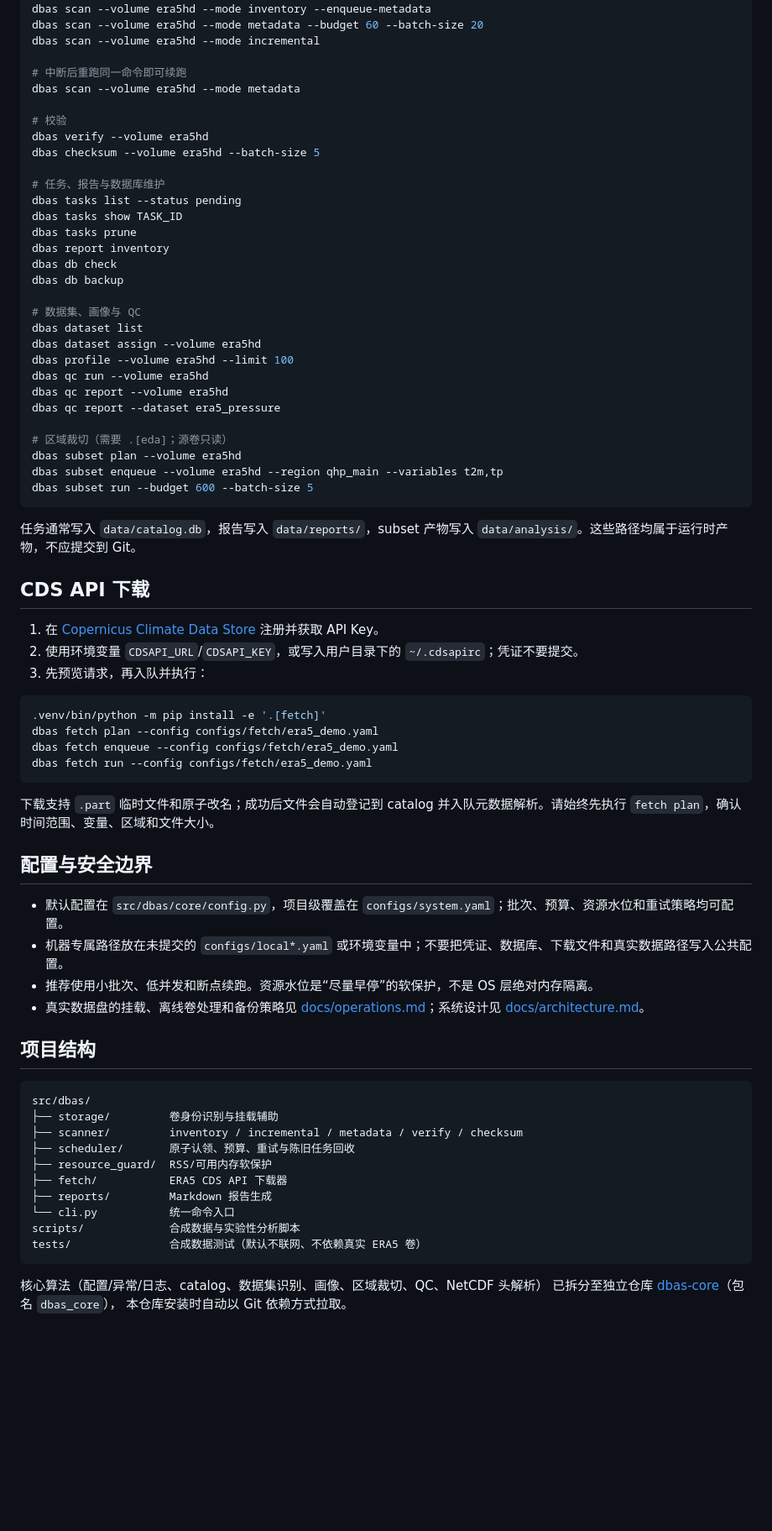
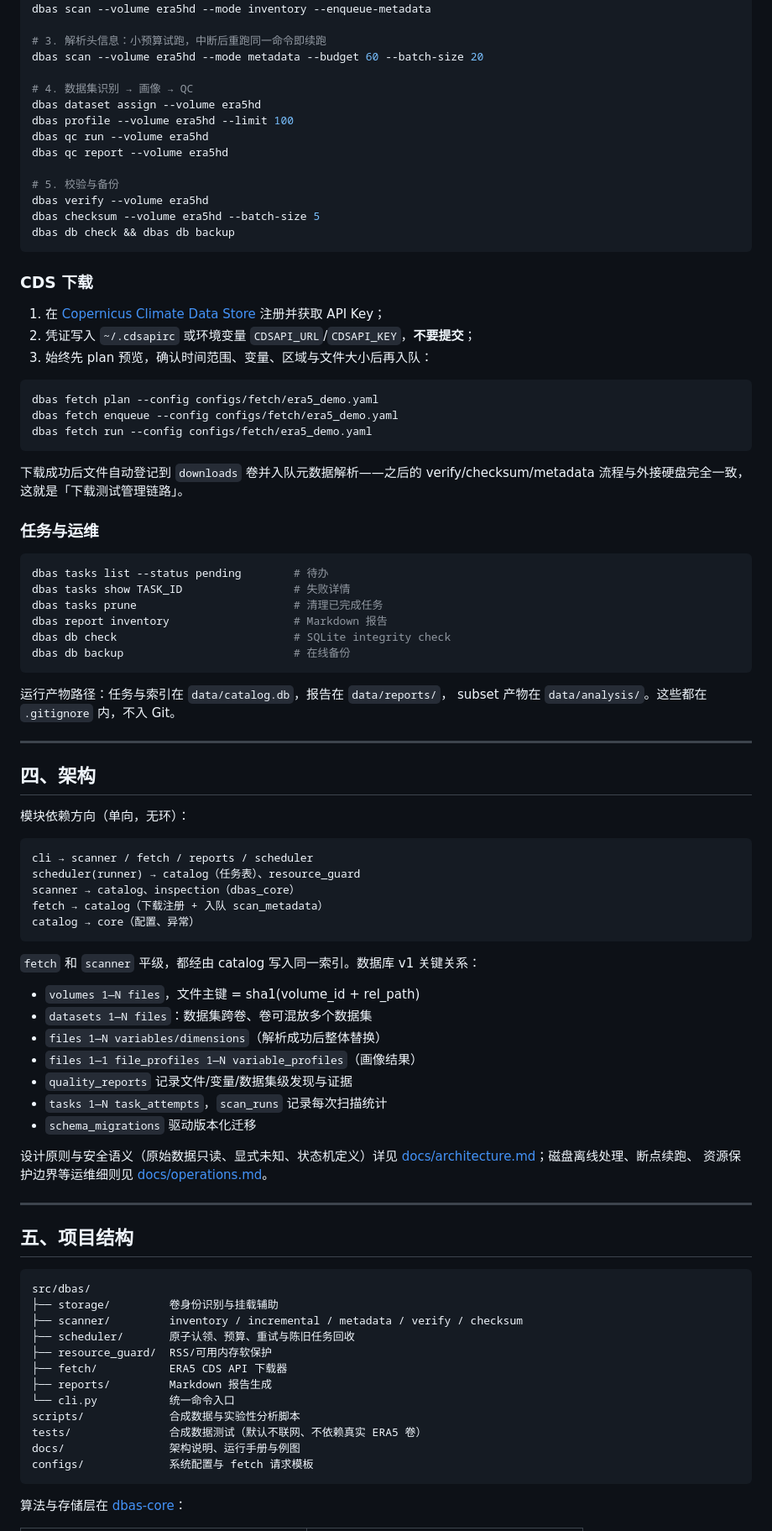
Before and after one commit to Neiyako/HydroWeave-DBAS, a Markdown page: README.md, the part around one of its changes. Shown at 84% size. Drawn GitHub-style; blank space fills up the shorter version.

Commit message:
重写 README：能力表、真实分析例图、接入真实数据流程、架构与两仓关系

````diff
--- a/README.md
+++ b/README.md
@@ -91,62 +133,81 @@ dbas volume list
 dbas scan --volume era5hd --mode inventory
 dbas scan --volume era5hd --mode inventory --enqueue-metadata
+
+# 3. 解析头信息：小预算试跑，中断后重跑同一命令即续跑
 dbas scan --volume era5hd --mode metadata --budget 60 --batch-size 20
-dbas scan --volume era5hd --mode incremental
 
-# 中断后重跑同一命令即可续跑
-dbas scan --volume era5hd --mode metadata
-
-# 校验
-dbas verify --volume era5hd
-dbas checksum --volume era5hd --batch-size 5
-
-# 任务、报告与数据库维护
-dbas tasks list --status pending
-dbas tasks show TASK_ID
-dbas tasks prune
-dbas report inventory
-dbas db check
-dbas db backup
-
-# 数据集、画像与 QC
-dbas dataset list
+# 4. 数据集识别 → 画像 → QC
 dbas dataset assign --volume era5hd
 dbas profile --volume era5hd --limit 100
 dbas qc run --volume era5hd
 dbas qc report --volume era5hd
-dbas qc report --dataset era5_pressure
 
-# 区域裁切（需要 .[eda]；源卷只读）
-dbas subset plan --volume era5hd
-dbas subset enqueue --volume era5hd --region qhp_main --variables t2m,tp
-dbas subset run --budget 600 --batch-size 5
+# 5. 校验与备份
+dbas verify --volume era5hd
+dbas checksum --volume era5hd --batch-size 5
+dbas db check && dbas db backup
 ```
 
-任务通常写入 `data/catalog.db`，报告写入 `data/reports/`，subset 产物写入 `data/analysis/`。这些路径均属于运行时产物，不应提交到 Git。
+### CDS 下载
 
-## CDS API 下载
-
-1. 在 [Copernicus Climate Data Store](https://cds.climate.copernicus.eu/) 注册并获取 API Key。
-2. 使用环境变量 `CDSAPI_URL`/`CDSAPI_KEY`，或写入用户目录下的 `~/.cdsapirc`；凭证不要提交。
-3. 先预览请求，再入队并执行：
+1. 在 [Copernicus Climate Data Store](https://cds.climate.copernicus.eu/) 注册并获取 API Key；
+2. 凭证写入 `~/.cdsapirc` 或环境变量 `CDSAPI_URL`/`CDSAPI_KEY`，**不要提交**；
+3. 始终先 plan 预览，确认时间范围、变量、区域与文件大小后再入队：
 
 ```bash
-.venv/bin/python -m pip install -e '.[fetch]'
 dbas fetch plan --config configs/fetch/era5_demo.yaml
 dbas fetch enqueue --config configs/fetch/era5_demo.yaml
 dbas fetch run --config configs/fetch/era5_demo.yaml
 ```
 
-下载支持 `.part` 临时文件和原子改名；成功后文件会自动登记到 catalog 并入队元数据解析。请始终先执行 `fetch plan`，确认时间范围、变量、区域和文件大小。
+下载成功后文件自动登记到 `downloads` 卷并入队元数据解析——之后的
+verify/checksum/metadata 流程与外接硬盘完全一致，这就是「下载测试管理链路」。
 
-## 配置与安全边界
+### 任务与运维
 
-- 默认配置在 `src/dbas/core/config.py`，项目级覆盖在 `configs/system.yaml`；批次、预算、资源水位和重试策略均可配置。
-- 机器专属路径放在未提交的 `configs/local*.yaml` 或环境变量中；不要把凭证、数据库、下载文件和真实数据路径写入公共配置。
-- 推荐使用小批次、低并发和断点续跑。资源水位是“尽量早停”的软保护，不是 OS 层绝对内存隔离。
-- 真实数据盘的挂载、离线卷处理和备份策略见 [docs/operations.md](docs/operations.md)；系统设计见 [docs/architecture.md](docs/architecture.md)。
+```bash
+dbas tasks list --status pending        # 待办
+dbas tasks show TASK_ID                 # 失败详情
+dbas tasks prune                        # 清理已完成任务
+dbas report inventory                   # Markdown 报告
+dbas db check                           # SQLite integrity check
+dbas db backup                          # 在线备份
+```
 
-## 项目结构
+运行产物路径：任务与索引在 `data/catalog.db`，报告在 `data/reports/`，
+subset 产物在 `data/analysis/`。这些都在 `.gitignore` 内，不入 Git。
+
+---
+
+## 四、架构
+
+模块依赖方向（单向，无环）：
+
+```text
+cli → scanner / fetch / reports / scheduler
+scheduler(runner) → catalog（任务表）、resource_guard
+scanner → catalog、inspection（dbas_core）
+fetch → catalog（下载注册 + 入队 scan_metadata）
+catalog → core（配置、异常）
+```
+
+`fetch` 和 `scanner` 平级，都经由 catalog 写入同一索引。数据库 v1 关键关系：
+
+- `volumes 1—N files`，文件主键 = sha1(volume_id + rel_path)
+- `datasets 1—N files`：数据集跨卷、卷可混放多个数据集
+- `files 1—N variables/dimensions`（解析成功后整体替换）
+- `files 1—1 file_profiles 1—N variable_profiles`（画像结果）
+- `quality_reports` 记录文件/变量/数据集级发现与证据
+- `tasks 1—N task_attempts`，`scan_runs` 记录每次扫描统计
+- `schema_migrations` 驱动版本化迁移
+
+设计原则与安全语义（原始数据只读、显式未知、状态机定义）详见
+[docs/architecture.md](docs/architecture.md)；磁盘离线处理、断点续跑、
+资源保护边界等运维细则见 [docs/operations.md](docs/operations.md)。
+
+---
+
+## 五、项目结构
 
 ```text
 src/dbas/
@@ -159,9 +220,9 @@ src/dbas/
 └── cli.py           统一命令入口
 scripts/             合成数据与实验性分析脚本
 tests/               合成数据测试（默认不联网、不依赖真实 ERA5 卷）
+docs/                架构说明、运行手册与例图
+configs/             系统配置与 fetch 请求模板
 ```
 
-核心算法（配置/异常/日志、catalog、数据集识别、画像、区域裁切、QC、NetCDF 头解析）
-已拆分至独立仓库 [dbas-core](https://github.com/Neiyako/dbas-core)（包名 `dbas_core`），
-本仓库安装时自动以 Git 依赖方式拉取。
+算法与存储层在 [dbas-core](https://github.com/Neiyako/dbas-core)：
 
````
Also changed, not shown: other parts of README.md (+118 -45 lines), docs/img/fig_annual_comparison.png (added), docs/img/fig_crosssection.png (added), docs/img/fig_glacier_elevation.png (added), docs/img/fig_timeseries.png (added).
